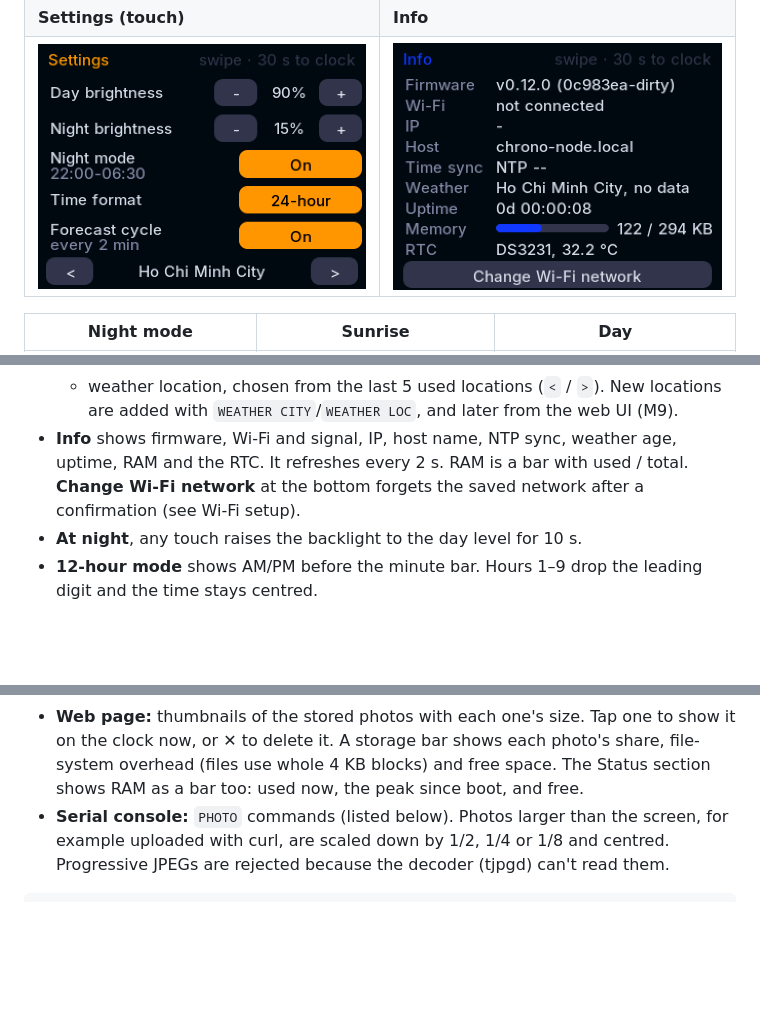
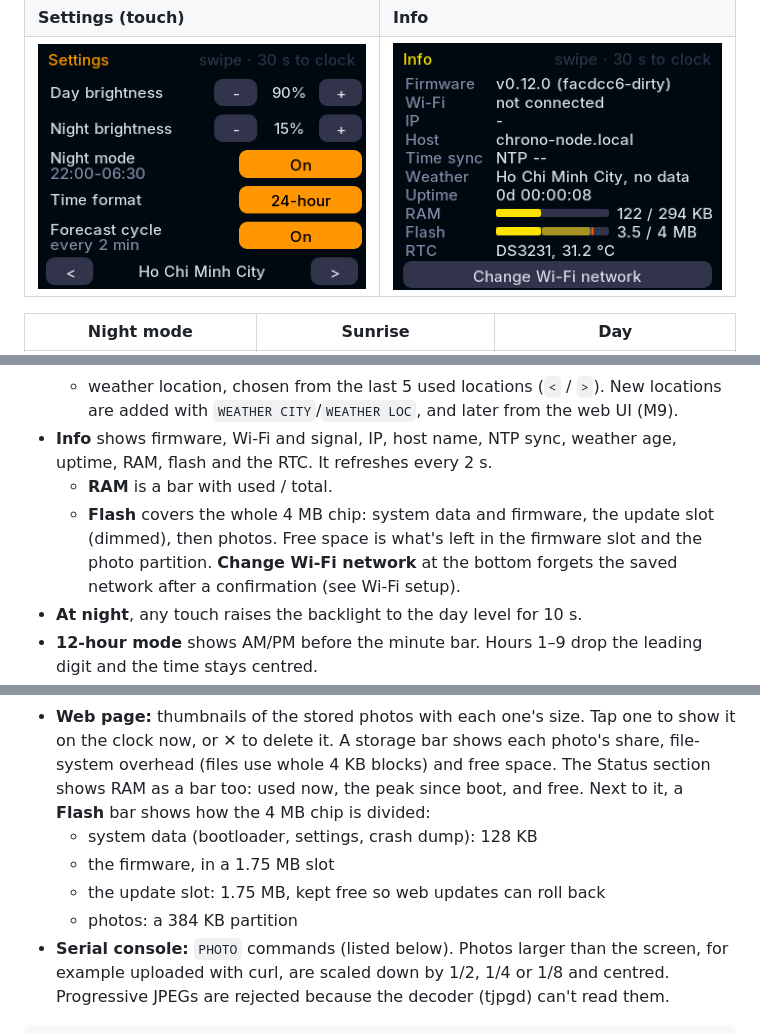
Before and after one commit to Baremetal-Core/chrono-node, a Markdown page: README.md, 3 parts joined by grey strips. Drawn GitHub-style; pictures changed too: docs/images/screen-info.png; blank space fills up the shorter version.

```diff
--- a/README.md
+++ b/README.md
@@ -61,7 +61,10 @@ forecast, info and settings screens, plus a settings page in the browser at
   - weather location, chosen from the last 5 used locations (`<` / `>`). New locations are
     added with `WEATHER CITY`/`WEATHER LOC`, and later from the web UI (M9).
 - **Info** shows firmware, Wi-Fi and signal, IP, host name, NTP sync, weather age, uptime,
-  RAM and the RTC. It refreshes every 2 s. RAM is a bar with used / total. **Change Wi-Fi network** at the bottom forgets the
+  RAM, flash and the RTC. It refreshes every 2 s.
+  - **RAM** is a bar with used / total.
+  - **Flash** covers the whole 4 MB chip: system data and firmware, the update slot (dimmed),
+    then photos. Free space is what's left in the firmware slot and the photo partition. **Change Wi-Fi network** at the bottom forgets the
   saved network after a confirmation (see Wi-Fi setup).
 - **At night**, any touch raises the backlight to the day level for 10 s.
 - **12-hour mode** shows AM/PM before the minute bar. Hours 1–9 drop the leading digit and
@@ -248,7 +251,12 @@ Your own photos can be shown on the clock, for example a picture of someone you
 - **Web page:** thumbnails of the stored photos with each one's size. Tap one to show it on
   the clock now, or ✕ to delete it. A storage bar shows each photo's share, file-system
   overhead (files use whole 4 KB blocks) and free space. The Status section shows RAM as a
-  bar too: used now, the peak since boot, and free.
+  bar too: used now, the peak since boot, and free. Next to it, a **Flash** bar shows how the
+  4 MB chip is divided:
+  - system data (bootloader, settings, crash dump): 128 KB
+  - the firmware, in a 1.75 MB slot
+  - the update slot: 1.75 MB, kept free so web updates can roll back
+  - photos: a 384 KB partition
 - **Serial console:** `PHOTO` commands (listed below). Photos larger than the screen, for
   example uploaded with curl, are scaled down by 1/2, 1/4 or 1/8 and centred. Progressive
   JPEGs are rejected because the decoder (tjpgd) can't read them.
```
Also changed, not shown: 7 other files.
